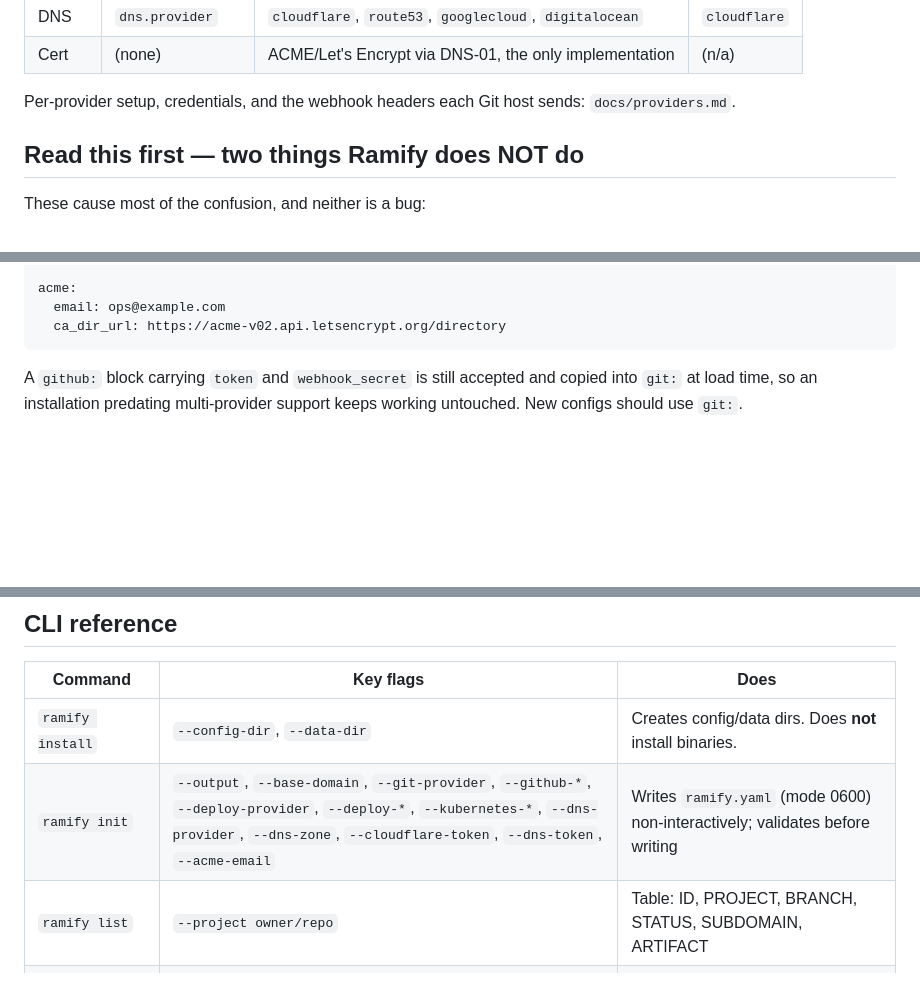
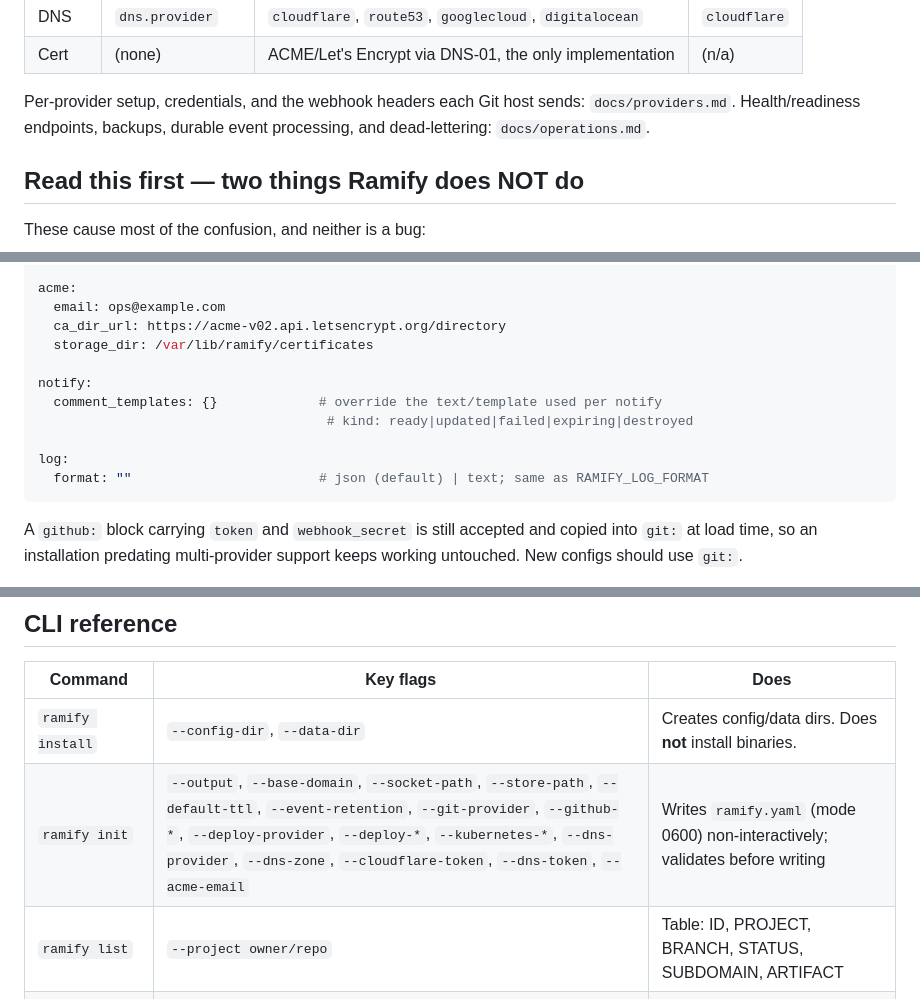
Before and after one commit to khanalsaroj/ramify, a Markdown page: skills/ramify/SKILL.md, 3 parts joined by grey strips. Rendered like a GitHub page; blank space fills up the shorter version.

````diff
--- a/skills/ramify/SKILL.md
+++ b/skills/ramify/SKILL.md
@@ -36,7 +36,8 @@ fails fast on an unknown name.
 | Cert   | (none)            | ACME/Let's Encrypt via DNS-01, the only implementation | (n/a)        |
 
 Per-provider setup, credentials, and the webhook headers each Git host sends:
-`docs/providers.md`.
+`docs/providers.md`. Health/readiness endpoints, backups, durable event
+processing, and dead-lettering: `docs/operations.md`.
 
 ## Read this first — two things Ramify does NOT do
 
@@ -220,6 +222,14 @@ dns:
 acme:
   email: ops@example.com
   ca_dir_url: https://acme-v02.api.letsencrypt.org/directory
+  storage_dir: /var/lib/ramify/certificates
+
+notify:
+  comment_templates: {}             # override the text/template used per notify
+                                     # kind: ready|updated|failed|expiring|destroyed
+
+log:
+  format: ""                        # json (default) | text; same as RAMIFY_LOG_FORMAT
 ```
 
 A `github:` block carrying `token` and `webhook_secret` is still accepted and
@@ -257,7 +267,7 @@ Annotated reference: `ramify.example.yaml`.
 | Command                   | Key flags                                                                                                                                         | Does                                                                         |
 |---------------------------|---------------------------------------------------------------------------------------------------------------------------------------------------|------------------------------------------------------------------------------|
 | `ramify install`          | `--config-dir`, `--data-dir`                                                                                                                      | Creates config/data dirs. Does **not** install binaries.                     |
-| `ramify init`             | `--output`, `--base-domain`, `--git-provider`, `--github-*`, `--deploy-provider`, `--deploy-*`, `--kubernetes-*`, `--dns-provider`, `--dns-zone`, `--cloudflare-token`, `--dns-token`, `--acme-email` | Writes `ramify.yaml` (mode 0600) non-interactively; validates before writing |
+| `ramify init`             | `--output`, `--base-domain`, `--socket-path`, `--store-path`, `--default-ttl`, `--event-retention`, `--git-provider`, `--github-*`, `--deploy-provider`, `--deploy-*`, `--kubernetes-*`, `--dns-provider`, `--dns-zone`, `--cloudflare-token`, `--dns-token`, `--acme-email` | Writes `ramify.yaml` (mode 0600) non-interactively; validates before writing |
 | `ramify list`             | `--project owner/repo`                                                                                                                            | Table: ID, PROJECT, BRANCH, STATUS, SUBDOMAIN, ARTIFACT                      |
 | `ramify status <branch>`  | `--project`                                                                                                                                       | Full detail for one environment                                              |
 | `ramify logs <branch>`    | `--project`                                                                                                                                       | Deploy logs (last 500 lines; Compose and Kubernetes both implement this)     |
````
Also changed, not shown: other parts of skills/ramify/SKILL.md (+38 -14 lines).
